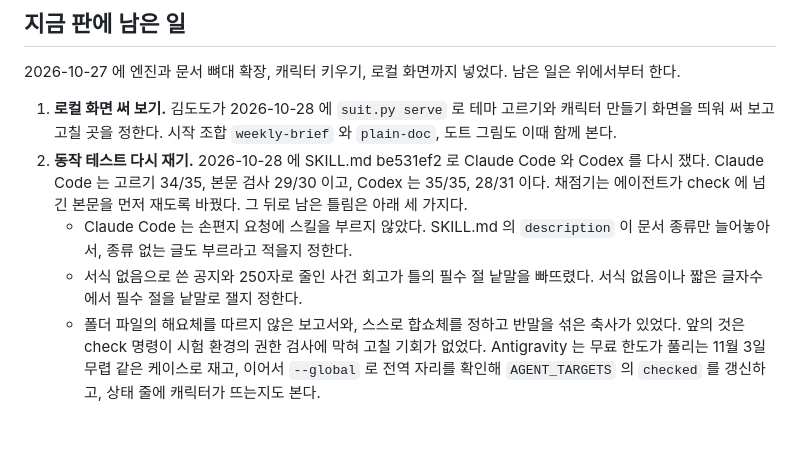
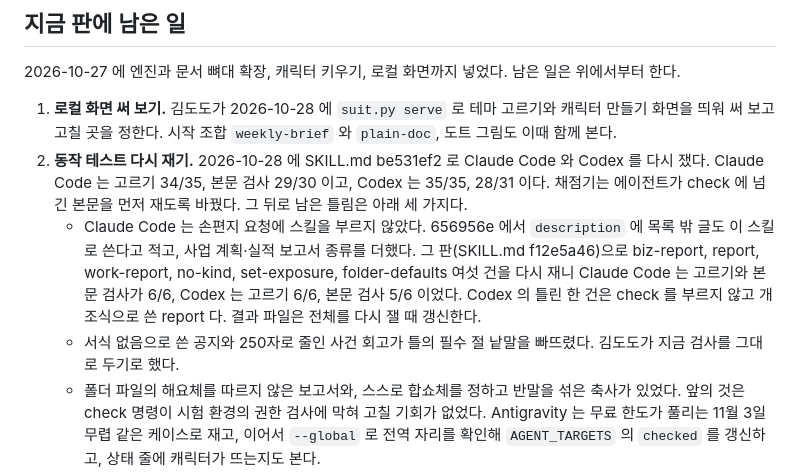
Before and after one commit to UiSeok/docs-suit, a Markdown page: ROADMAP.md, the part around the change. Drawn GitHub-style; blank space fills up the shorter version.

Commit message:
ROADMAP 에 사업 보고서 판의 동작 테스트 결과를 적었다
Co-Authored-By: Claude Opus 5.5 <noreply@anthropic.com>

```diff
--- a/ROADMAP.md
+++ b/ROADMAP.md
@@ -8,8 +8,8 @@
 
 1. **로컬 화면 써 보기.** 김도도가 2026-10-28 에 `suit.py serve` 로 테마 고르기와 캐릭터 만들기 화면을 띄워 써 보고 고칠 곳을 정한다. 시작 조합 `weekly-brief` 와 `plain-doc`, 도트 그림도 이때 함께 본다.
 2. **동작 테스트 다시 재기.** 2026-10-28 에 SKILL.md be531ef2 로 Claude Code 와 Codex 를 다시 쟀다. Claude Code 는 고르기 34/35, 본문 검사 29/30 이고, Codex 는 35/35, 28/31 이다. 채점기는 에이전트가 check 에 넘긴 본문을 먼저 재도록 바꿨다. 그 뒤로 남은 틀림은 아래 세 가지다.
-   - Claude Code 는 손편지 요청에 스킬을 부르지 않았다. SKILL.md 의 `description` 이 문서 종류만 늘어놓아서, 종류 없는 글도 부르라고 적을지 정한다.
-   - 서식 없음으로 쓴 공지와 250자로 줄인 사건 회고가 틀의 필수 절 낱말을 빠뜨렸다. 서식 없음이나 짧은 글자수에서 필수 절을 낱말로 잴지 정한다.
+   - Claude Code 는 손편지 요청에 스킬을 부르지 않았다. 656956e 에서 `description` 에 목록 밖 글도 이 스킬로 쓴다고 적고, 사업 계획·실적 보고서 종류를 더했다. 그 판(SKILL.md f12e5a46)으로 biz-report, report, work-report, no-kind, set-exposure, folder-defaults 여섯 건을 다시 재니 Claude Code 는 고르기와 본문 검사가 6/6, Codex 는 고르기 6/6, 본문 검사 5/6 이었다. Codex 의 틀린 한 건은 check 를 부르지 않고 개조식으로 쓴 report 다. 결과 파일은 전체를 다시 잴 때 갱신한다.
+   - 서식 없음으로 쓴 공지와 250자로 줄인 사건 회고가 틀의 필수 절 낱말을 빠뜨렸다. 김도도가 지금 검사를 그대로 두기로 했다.
    - 폴더 파일의 해요체를 따르지 않은 보고서와, 스스로 합쇼체를 정하고 반말을 섞은 축사가 있었다. 앞의 것은 check 명령이 시험 환경의 권한 검사에 막혀 고칠 기회가 없었다.
    Antigravity 는 무료 한도가 풀리는 11월 3일 무렵 같은 케이스로 재고, 이어서 `--global` 로 전역 자리를 확인해 `AGENT_TARGETS` 의 `checked` 를 갱신하고, 상태 줄에 캐릭터가 뜨는지도 본다.
 3. **종류 없는 글의 문체.** 2026-10-28 에 정했다. 종류 없는 글은 문체 축을 프로필과 클래스에서 물려받지 않고, 지침의 "대화로 정하기" 절대로 요청과 대화에서 읽어 맞춘다. 공개 범위와 출력 형식은 지금처럼 정한다.
```
